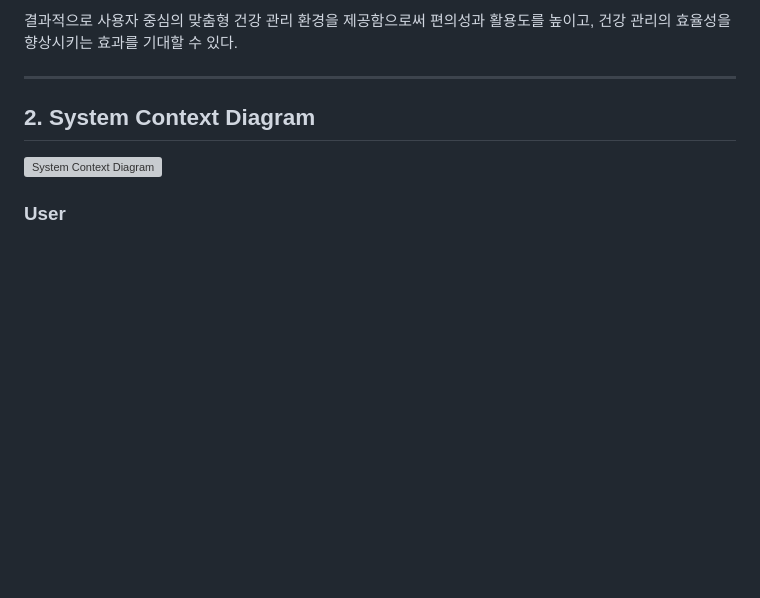
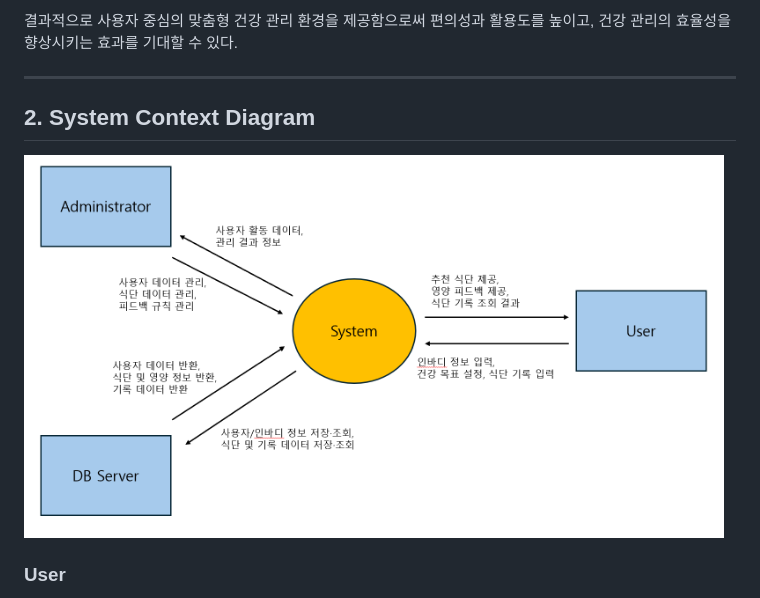
Before and after one commit to seohyun-jjang/OSS_Project, a Markdown page: Conceptualization_22411998_장서현.md, the part around the change. Rendered like a GitHub page; blank space fills up the shorter version; grey boxes are pictures that could not be loaded.

Commit message:
Add system context diagram

```diff
--- a/Conceptualization_22411998_장서현.md
+++ b/Conceptualization_22411998_장서현.md
@@ -63,7 +63,7 @@ Inbody-Based Diet Recommendation System
 
 ## 2. System Context Diagram
 
-<img width="700" alt="System Context Diagram" src="" />
+<img width="700" alt="System Context Diagram" src="https://github.com/seohyun-jjang/OSS_Project/blob/main/system_diagram.png?raw=true" />
 
 ### User
 사용자는 시스템을 이용하는 일반 사용자이다. 사용자는 회원가입 및 로그인 후 자신의 기본 정보와 인바디 데이터를 입력할 수 있다. 또한 건강 목표를 설정하고, 추천 식단을 조회하며, 하루 동안 섭취한 식단을 기록할 수 있다. 사용자는 기록된 식단 내역과 피드백 정보를 통해 자신의 식습관과 건강 상태를 확인할 수 있다.
```
